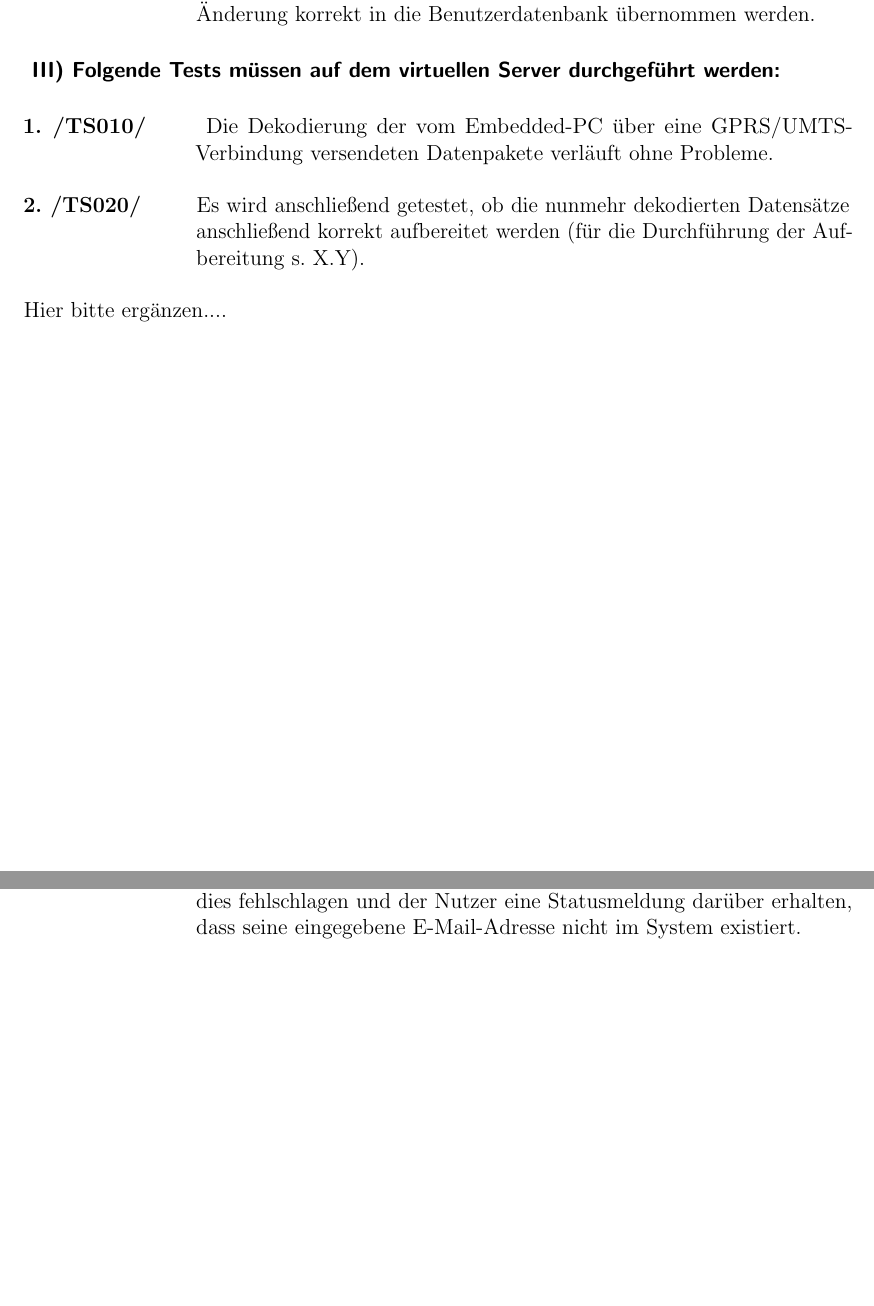
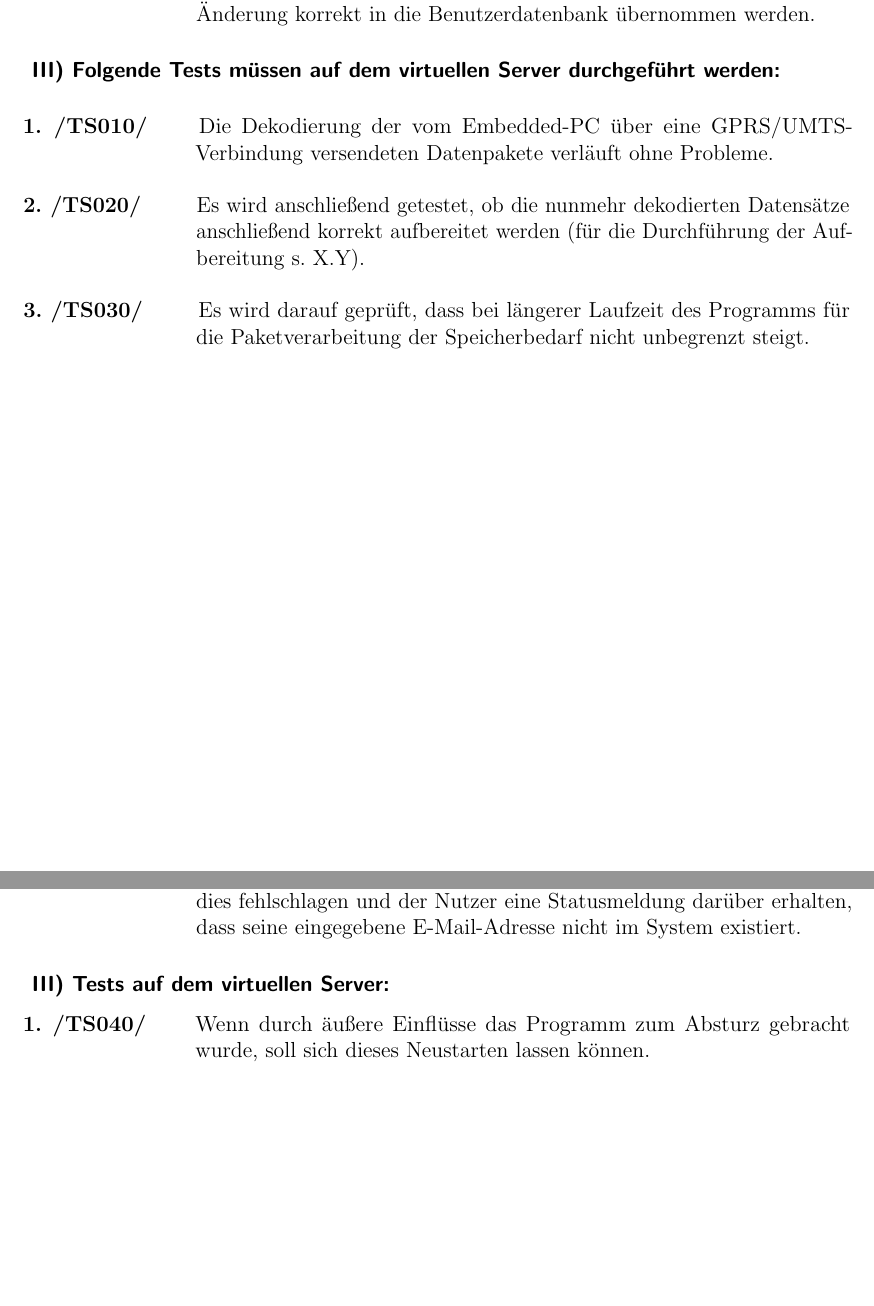
Before and after one commit to fooWander/tui_swp_formula, a LaTeX document (doku/entwurf/Entwurfsdokument_template.tex): two parts of pages 30 and 31 of 41, joined at a grey line, cut so that both start at the same text, the shorter picture padded with empty space. Compiled offline with pdfLaTeX; an older LaTeX class or package is replaced by its successor.

Commit message:
commit testfall

```diff
--- a/doku/entwurf/Entwurfsdokument_template.tex
+++ b/doku/entwurf/Entwurfsdokument_template.tex
@@ -894,7 +894,7 @@ III) Folgende Tests müssen auf dem virtuellen Server durchgeführt werden:}
 
 \textbf{1. /TS010/}
 \hangindent+95pt \hangafter=1
-\hspace*{8mm}
+\hspace*{6mm}
 Die Dekodierung der vom Embedded-PC über eine GPRS/UMTS-Verbindung versendeten Datenpakete verläuft ohne Probleme. \\
 
 \textbf{2. /TS020/}
@@ -902,7 +902,10 @@ Die Dekodierung der vom Embedded-PC über eine GPRS/UMTS-Verbindung versendeten
 \hspace*{8mm}
 Es wird anschließend getestet, ob die nunmehr dekodierten Datensätze anschließend korrekt aufbereitet werden (für die Durchführung der Aufbereitung s. X.Y). \\
 
-Hier bitte ergänzen....
+\textbf{3. /TS030/}
+\hangindent+95pt \hangafter=1
+\hspace*{8mm}
+Es wird darauf geprüft, dass bei längerer Laufzeit des Programms für die Paketverarbeitung der Speicherbedarf nicht unbegrenzt steigt.\\
 
 
 \newpage
@@ -950,8 +953,14 @@ Meldet sich ein noch angemeldeter Nutzer erneut an, soll dies fehlschlagen und e
 \hspace*{5.5mm}
 Falls dem Nutzer, nachdem er den "`Passwort vergessen"\ - Button ausgewählt hat, bei der Eingabe der E-Mail-Adresse zu Übersendung des Tokens und des Links zur Aktivierungsseite ein Fehler unterläuft, soll dies fehlschlagen und der Nutzer eine Statusmeldung darüber erhalten, dass seine eingegebene E-Mail-Adresse nicht im System existiert.
 
+\subsubsection*{
+\hangindent+20pt \hangafter=1
+III) Tests auf dem virtuellen Server:}
 
-
+\textbf{1. /TS040/}
+\hangindent+95pt \hangafter=1
+\hspace*{6mm}
+Wenn durch äußere Einflüsse das Programm zum Absturz gebracht wurde, soll sich dieses Neustarten lassen können.
 %---------------------------  Glossar  -----------------------------%
 
 \chapter*{Glossar}
```
